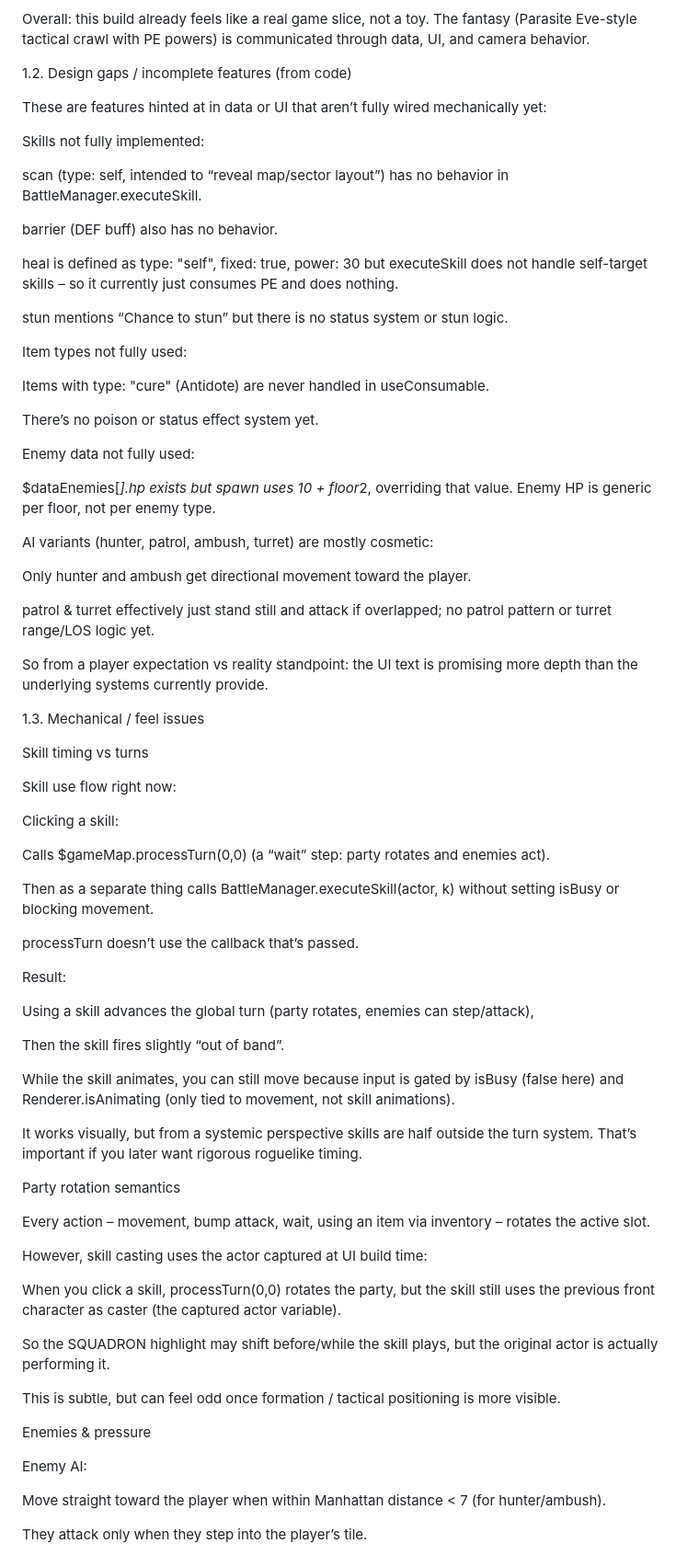
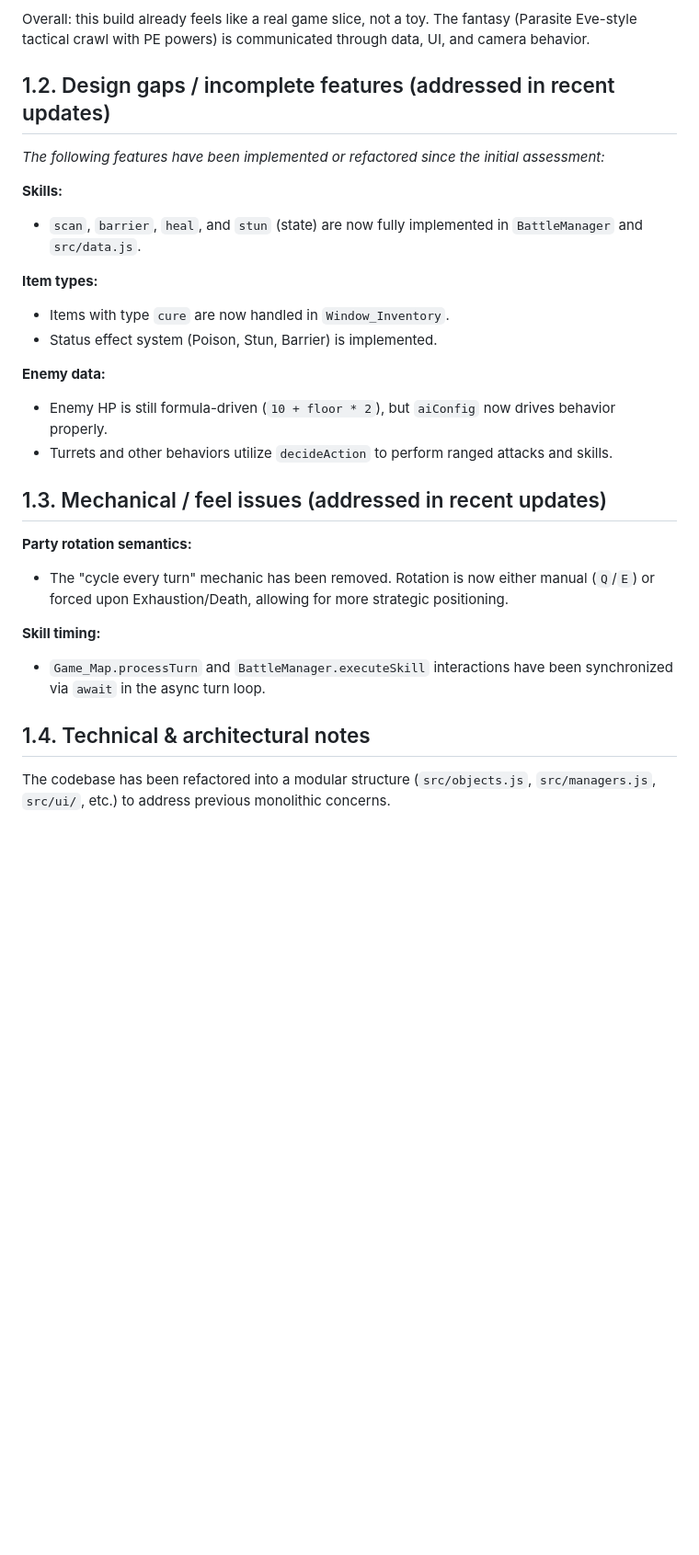
Before and after one commit to JosephSerUSP/SP-1999, a Markdown page: Documents/Initial Assessment.md, the part around one of its changes. Shown at 92% size. Drawn GitHub-style; blank space fills up the shorter version.

```diff
--- a/Documents/Initial Assessment.md
+++ b/Documents/Initial Assessment.md
@@ -103,79 +85,30 @@ Scroll of recent events, with fadeout of older lines.
 
 Overall: this build already feels like a real game slice, not a toy. The fantasy (Parasite Eve-style tactical crawl with PE powers) is communicated through data, UI, and camera behavior.
 
-1.2. Design gaps / incomplete features (from code)
+## 1.2. Design gaps / incomplete features (addressed in recent updates)
 
-These are features hinted at in data or UI that aren’t fully wired mechanically yet:
+*The following features have been implemented or refactored since the initial assessment:*
 
-Skills not fully implemented:
+**Skills:**
+*   `scan`, `barrier`, `heal`, and `stun` (state) are now fully implemented in `BattleManager` and `src/data.js`.
 
-scan (type: self, intended to “reveal map/sector layout”) has no behavior in BattleManager.executeSkill.
+**Item types:**
+*   Items with type `cure` are now handled in `Window_Inventory`.
+*   Status effect system (Poison, Stun, Barrier) is implemented.
 
-barrier (DEF buff) also has no behavior.
+**Enemy data:**
+*   Enemy HP is still formula-driven (`10 + floor * 2`), but `aiConfig` now drives behavior properly.
+*   Turrets and other behaviors utilize `decideAction` to perform ranged attacks and skills.
 
-heal is defined as type: "self", fixed: true, power: 30 but executeSkill does not handle self-target skills – so it currently just consumes PE and does nothing.
+## 1.3. Mechanical / feel issues (addressed in recent updates)
 
-stun mentions “Chance to stun” but there is no status system or stun logic.
+**Party rotation semantics:**
+*   The "cycle every turn" mechanic has been removed. Rotation is now either manual (`Q`/`E`) or forced upon Exhaustion/Death, allowing for more strategic positioning.
 
-Item types not fully used:
+**Skill timing:**
+*   `Game_Map.processTurn` and `BattleManager.executeSkill` interactions have been synchronized via `await` in the async turn loop.
 
-Items with type: "cure" (Antidote) are never handled in useConsumable.
+## 1.4. Technical & architectural notes
 
-There’s no poison or status effect system yet.
+The codebase has been refactored into a modular structure (`src/objects.js`, `src/managers.js`, `src/ui/`, etc.) to address previous monolithic concerns.
 
-Enemy data not fully used:
-
-$dataEnemies[*].hp exists but spawn uses 10 + floor*2, overriding that value. Enemy HP is generic per floor, not per enemy type.
-
-AI variants (hunter, patrol, ambush, turret) are mostly cosmetic:
-
-Only hunter and ambush get directional movement toward the player.
-
-patrol & turret effectively just stand still and attack if overlapped; no patrol pattern or turret range/LOS logic yet.
-
-So from a player expectation vs reality standpoint: the UI text is promising more depth than the underlying systems currently provide.
-
-1.3. Mechanical / feel issues
-
-Skill timing vs turns
-
-Skill use flow right now:
-
-Clicking a skill:
-
-Calls $gameMap.processTurn(0,0) (a “wait” step: party rotates and enemies act).
-
-Then as a separate thing calls BattleManager.executeSkill(actor, k) without setting isBusy or blocking movement.
-
-processTurn doesn’t use the callback that’s passed.
-
-Result:
-
-Using a skill advances the global turn (party rotates, enemies can step/attack),
-
-Then the skill fires slightly “out of band”.
-
-While the skill animates, you can still move because input is gated by isBusy (false here) and Renderer.isAnimating (only tied to movement, not skill animations).
-
-It works visually, but from a systemic perspective skills are half outside the turn system. That’s important if you later want rigorous roguelike timing.
-
-Party rotation semantics
-
-Every action – movement, bump attack, wait, using an item via inventory – rotates the active slot.
-
-However, skill casting uses the actor captured at UI build time:
-
-When you click a skill, processTurn(0,0) rotates the party, but the skill still uses the previous front character as caster (the captured actor variable).
-
-So the SQUADRON highlight may shift before/while the skill plays, but the original actor is actually performing it.
-
-This is subtle, but can feel odd once formation / tactical positioning is more visible.
-
-Enemies & pressure
-
-Enemy AI:
-
-Move straight toward the player when within Manhattan distance < 7 (for hunter/ambush).
-
-They attack only when they step into the player’s tile.
-
```
Also changed, not shown: other parts of Documents/Initial Assessment.md (+45 -108 lines), Documents/ARCHITECTURAL_DEEP_DIVE.md (+3 -3 lines).
